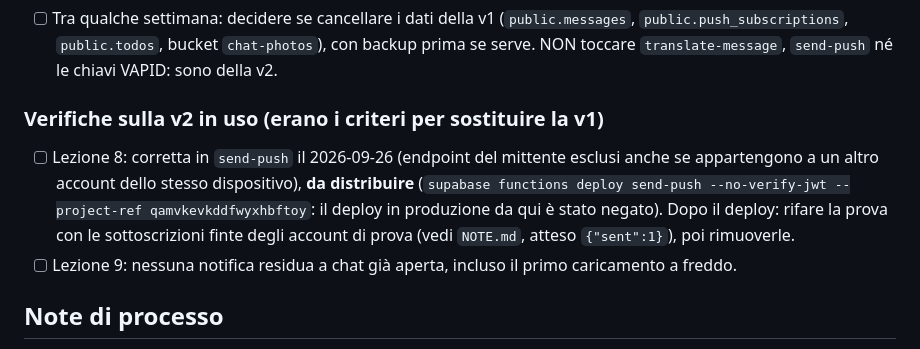
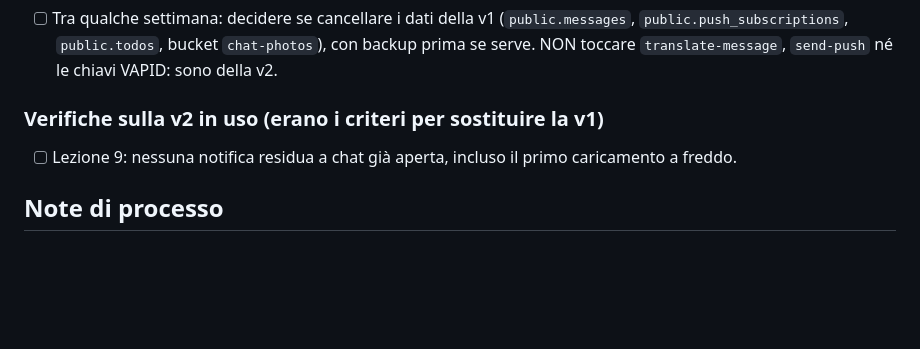
Before and after one commit to MindrasEugen/familychat-v2, a Markdown page: PLAN.md, the part around the change. Rendered like a GitHub page; blank space fills up the shorter version.

Commit message:
Docs: lezione 8 verificata dopo il deploy di send-push
Co-Authored-By: Claude Opus 5.5 <noreply@anthropic.com>

```diff
--- a/PLAN.md
+++ b/PLAN.md
@@ -45,7 +45,6 @@ in `NOTE.md` — consultarlo per il "perché" dietro una scelta già presa.
 - [ ] Tra qualche settimana: decidere se cancellare i dati della v1 (`public.messages`, `public.push_subscriptions`, `public.todos`, bucket `chat-photos`), con backup prima se serve. NON toccare `translate-message`, `send-push` né le chiavi VAPID: sono della v2.
 
 ### Verifiche sulla v2 in uso (erano i criteri per sostituire la v1)
-- [ ] Lezione 8: corretta in `send-push` il 2026-09-26 (endpoint del mittente esclusi anche se appartengono a un altro account dello stesso dispositivo), **da distribuire** (`supabase functions deploy send-push --no-verify-jwt --project-ref qamvkevkddfwyxhbftoy`: il deploy in produzione da qui è stato negato). Dopo il deploy: rifare la prova con le sottoscrizioni finte degli account di prova (vedi `NOTE.md`, atteso `{"sent":1}`), poi rimuoverle.
 - [ ] Lezione 9: nessuna notifica residua a chat già aperta, incluso il primo caricamento a freddo.
 
 ## Note di processo
```
Also changed, not shown: NOTE.md (+1 -0 lines).
